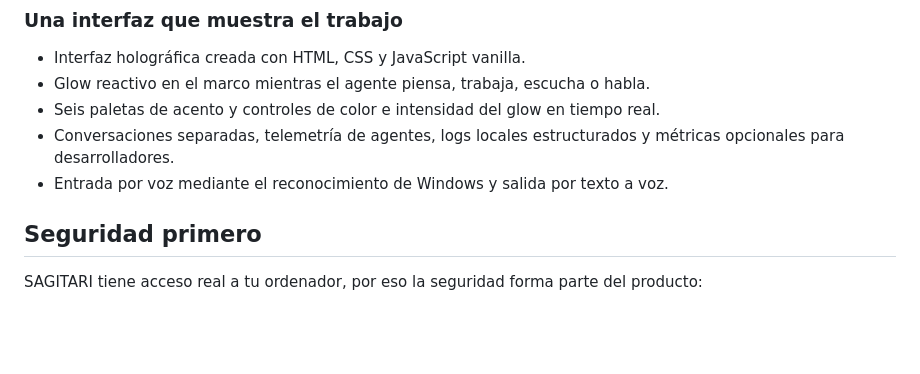
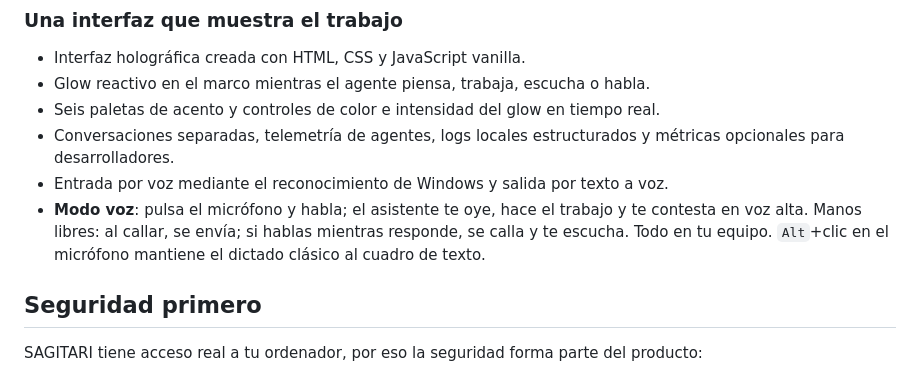
Before and after one commit to dario90vlc/sagitari, a Markdown page: README.es.md, the part around the change. Rendered like a GitHub page; blank space fills up the shorter version.

Commit message:
docs: modo voz en los dos idiomas (paridad ES/EN)

```diff
--- a/README.es.md
+++ b/README.es.md
@@ -64,6 +64,7 @@ La opción recomendada es el instalador de Windows:
 - Seis paletas de acento y controles de color e intensidad del glow en tiempo real.
 - Conversaciones separadas, telemetría de agentes, logs locales estructurados y métricas opcionales para desarrolladores.
 - Entrada por voz mediante el reconocimiento de Windows y salida por texto a voz.
+- **Modo voz**: pulsa el micrófono y habla; el asistente te oye, hace el trabajo y te contesta en voz alta. Manos libres: al callar, se envía; si hablas mientras responde, se calla y te escucha. Todo en tu equipo. `Alt`+clic en el micrófono mantiene el dictado clásico al cuadro de texto.
 
 ## Seguridad primero
 
```
Also changed, not shown: README.md (+1 -0 lines).
